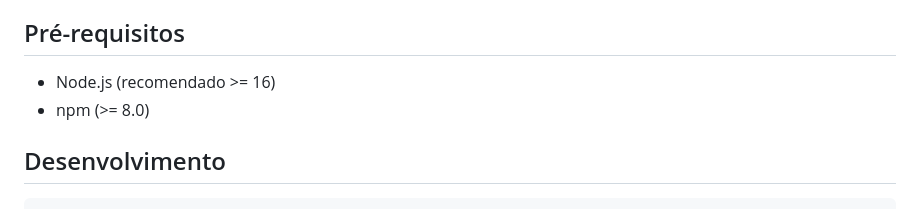
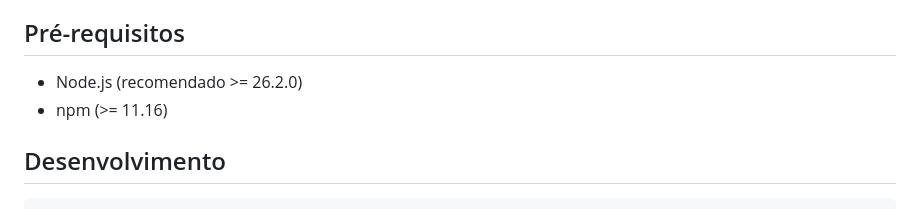
Before and after one commit to clesioteixeira/notion, a Markdown page: README.md, the part around the change. Rendered like a GitHub page.

Commit message:
Alteração do arquivo README.md

```diff
--- a/README.md
+++ b/README.md
@@ -4,8 +4,8 @@ Aplicativo Electron avançado para abrir o Notion com interface nativa, seguran
 
 ## Pré-requisitos
 
-- Node.js (recomendado >= 16)
-- npm (>= 8.0)
+- Node.js (recomendado >= 26.2.0)
+- npm (>= 11.16)
 
 ## Desenvolvimento
 
```
